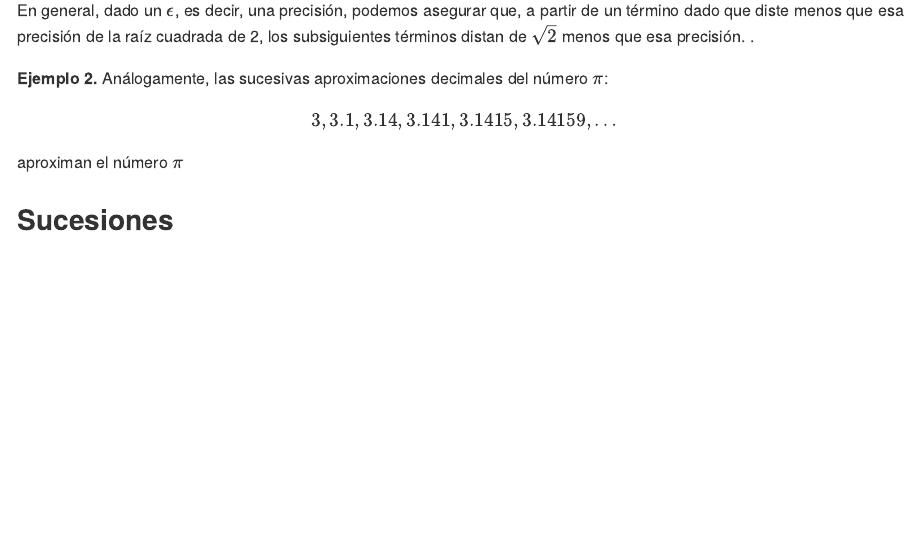
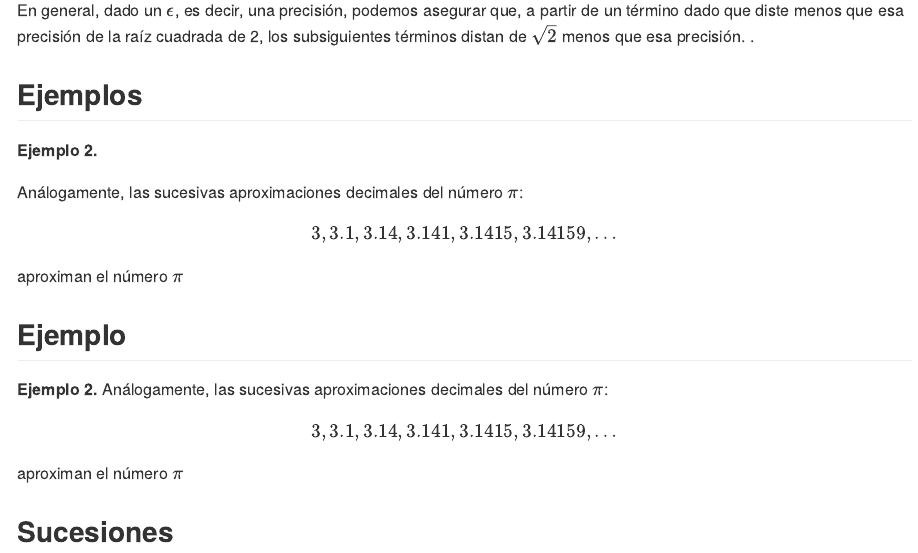
Before and after one commit to joanby/calculo, an R Markdown document (teoria/02Succesiones.Rmd): the page in a window 1100 px wide, from 750 px down. The pictures show the output file teoria/02Succesiones.md that the author committed with the source, drawn offline in the style of GitHub.

Commit message:
dijous 1

```diff
--- a/teoria/02Succesiones.Rmd
+++ b/teoria/02Succesiones.Rmd
@@ -43,6 +43,25 @@ Cada uno de estas aproximaciones mejora la anterior, puesto que cada una difiere
 En general, dado un $\epsilon$, es decir, una precisión, podemos asegurar que, a partir de un término dado que diste menos que esa precisión de la raíz cuadrada de 2, los subsiguientes términos distan de $\sqrt{2}$ menos que esa precisión. .
 
 </div>
+
+
+
+## Ejemplos
+
+<div class="example">
+
+**Ejemplo 2.**
+
+Análogamente, las sucesivas aproximaciones decimales del número $\pi$:
+$$
+3,3.1,3.14,3.141,3.1415,3.14159, \ldots
+$$
+aproximan el número $\pi$
+
+
+</div>
+
+## Ejemplo
 
 <div class="example">
 
```
Also changed, not shown: teoria/02Succesiones.md.
